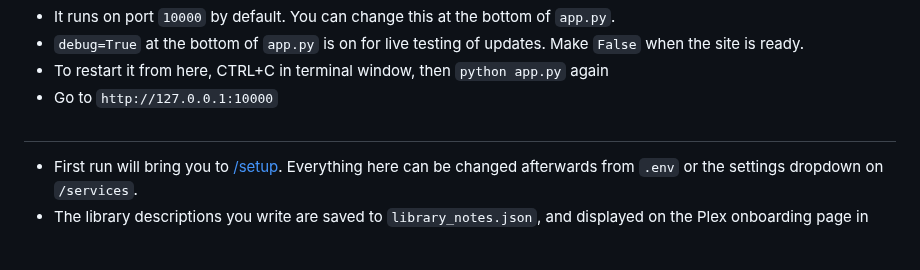
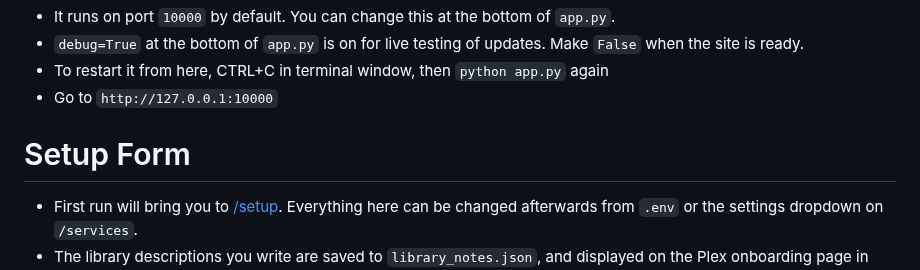
Before and after one commit to secretlycarl/onboarderr, a Markdown page: README.md, the part around the change. Rendered like a GitHub page; blank space fills up the shorter version.

````diff
--- a/README.md
+++ b/README.md
@@ -122,7 +122,7 @@ Create and activate a venv (conda or through system python), then:
 - To restart it from here, CTRL+C in terminal window, then ```python app.py``` again
 - Go to ```http://127.0.0.1:10000```
 
-#
+# Setup Form
 
 - First run will bring you to [/setup](https://github.com/secretlycarl/onboarderr/blob/main/screenshots/1_setup.png). Everything here can be changed afterwards from ```.env``` or the settings dropdown on ```/services```.
 - The library descriptions you write are saved to ```library_notes.json```, and displayed on the Plex onboarding page in section 1.
````
